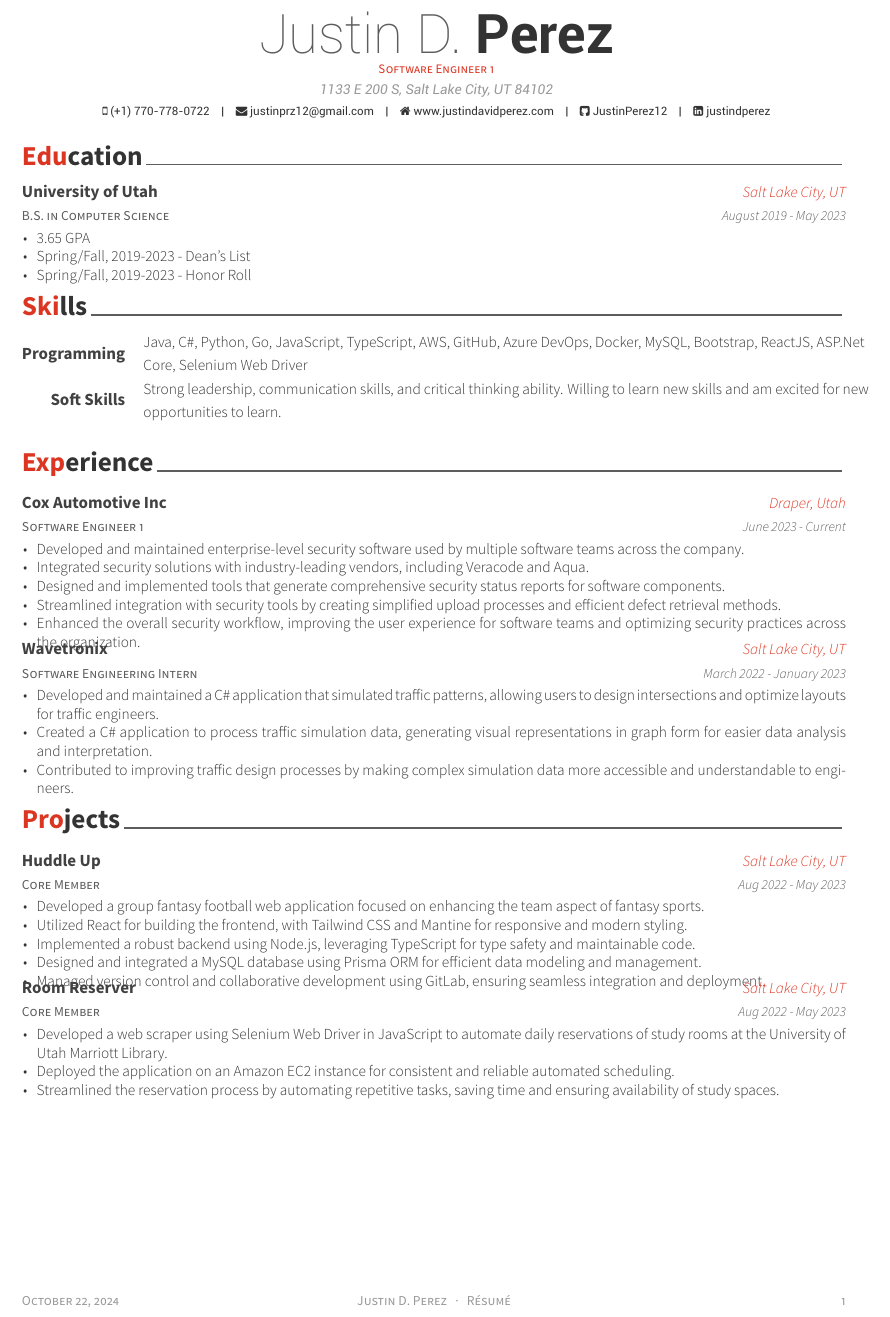
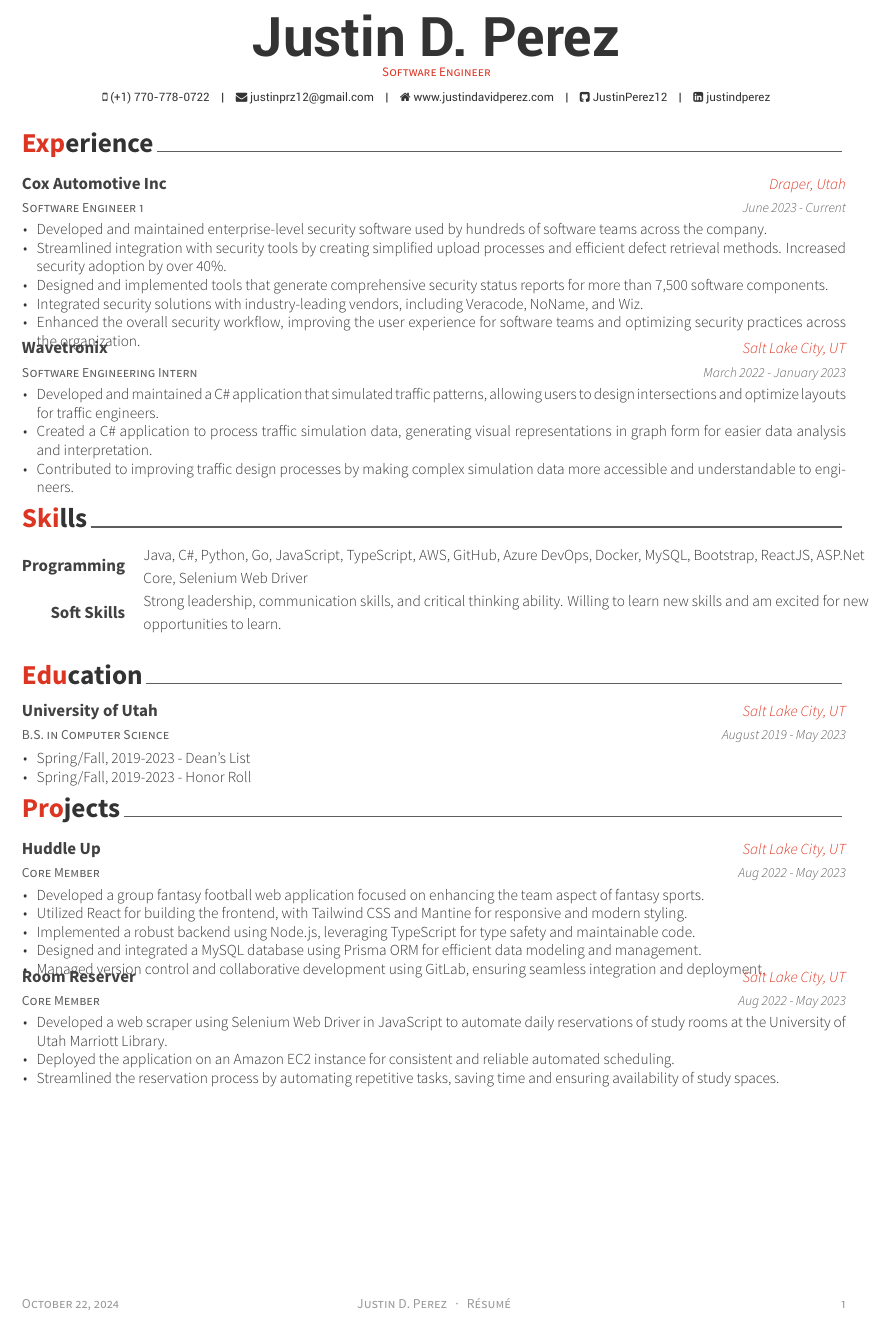
Before and after one commit to JustinPerez12/Resume, a LaTeX CV (Justin_Perez_Resume.tex, which reads cv-sections/education.tex, cv-sections/experience.tex): part of the page, cut so that both start at the same text. Compiled offline with XeLaTeX.

Commit message:
add some numbers and remove address

```diff
--- a/Justin_Perez_Resume.tex
+++ b/Justin_Perez_Resume.tex
@@ -47,8 +47,7 @@
 %	Comment any of the lines below if they are not required
 %----------------------------------------------------------------------------------------
 
-\name{Justin D.}{Perez}
-\address{1133 E 200 S, Salt Lake City, UT 84102}
+\name{}{Justin D. Perez}
 \mobile{(+1) 770-778-0722}
 
 \email{justinprz12@gmail.com}
@@ -63,7 +62,7 @@
 %\xing{xing name}
 %\extrainfo{test} % Other text you want to include on this line
 
-\position{Software Engineer 1} % Your expertise/fields
+\position{Software Engineer} % Your expertise/fields
 
 \makecvfooter{\today}{Justin D. Perez~~~·~~~Résumé}{\thepage} % Specify the letter footer with 3 arguments: (<left>, <center>, <right>), leave any of these blank if they are not needed
 
@@ -78,9 +77,9 @@
 %	Each section is imported separately, open each file in turn to modify content
 %----------------------------------------------------------------------------------------
 
+\input{cv-sections/experience.tex}
+\input{cv-sections/skills.tex}
 \input{cv-sections/education.tex}
-\input{cv-sections/skills.tex}
-\input{cv-sections/experience.tex}
 \input{cv-sections/extracurricular.tex}
 
 %\newpage % Force a new page for looks
--- a/cv-sections/education.tex
+++ b/cv-sections/education.tex
@@ -19,7 +19,6 @@
 {August 2019 - May 2023} % Date(s)
 { % Description(s) bullet points
 \begin{cvitems}
-\item {3.65 GPA}
 \item {Spring/Fall, 2019-2023 - Dean's List}
 \item {Spring/Fall, 2019-2023 - Honor Roll}
 \end{cvitems}
--- a/cv-sections/experience.tex
+++ b/cv-sections/experience.tex
@@ -19,10 +19,10 @@
 {June 2023 - Current} % Date(s)
 { % Description(s) of tasks/responsibilities
 \begin{cvitems}
-\item {Developed and maintained enterprise-level security software used by multiple software teams across the company.}
-\item {Integrated security solutions with industry-leading vendors, including Veracode and Aqua.}
-\item {Designed and implemented tools that generate comprehensive security status reports for software components.}
-\item {Streamlined integration with security tools by creating simplified upload processes and efficient defect retrieval methods.}
+\item {Developed and maintained enterprise-level security software used by hundreds of software teams across the company.}
+\item {Streamlined integration with security tools by creating simplified upload processes and efficient defect retrieval methods. Increased security adoption by over 40\%.}
+\item {Designed and implemented tools that generate comprehensive security status reports for more than 7,500 software components.}
+\item {Integrated security solutions with industry-leading vendors, including Veracode, NoName, and Wiz.}
 \item {Enhanced the overall security workflow, improving the user experience for software teams and optimizing security practices across the organization.}
 \end{cvitems}
 }
```
Also changed, not shown: Justin_Perez_Resume.pdf, 1 other file.
